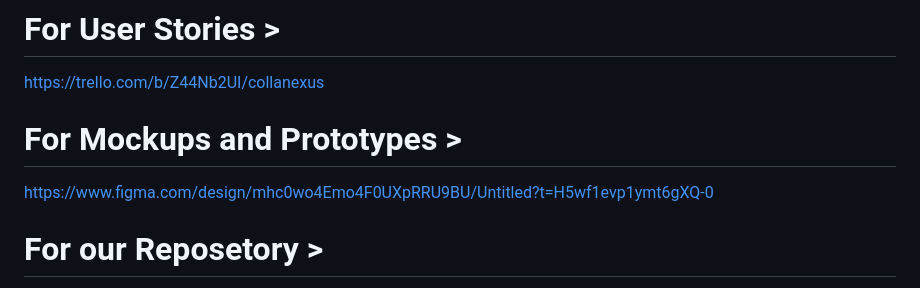
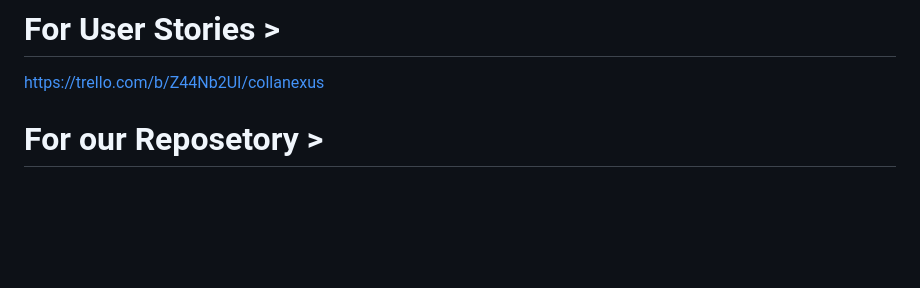
Before and after one commit to SeopaTebogo20/University-Research-Collaboration-Platform, a Markdown page: README.md, the part around the change. Rendered like a GitHub page; blank space fills up the shorter version.

```diff
--- a/README.md
+++ b/README.md
@@ -6,9 +6,6 @@ https://collabnexus-bvgne7b6bqg0cadp.canadacentral-01.azurewebsites.net/
 
 # For User Stories >
 https://trello.com/b/Z44Nb2UI/collanexus
-
-# For Mockups and Prototypes >
-https://www.figma.com/design/mhc0wo4Emo4F0UXpRRU9BU/Untitled?t=H5wf1evp1ymt6gXQ-0
 
 # For our Reposetory >
 https://github.com/SeopaTebogo20/University-Research-Collaboration-Platform.git
```
